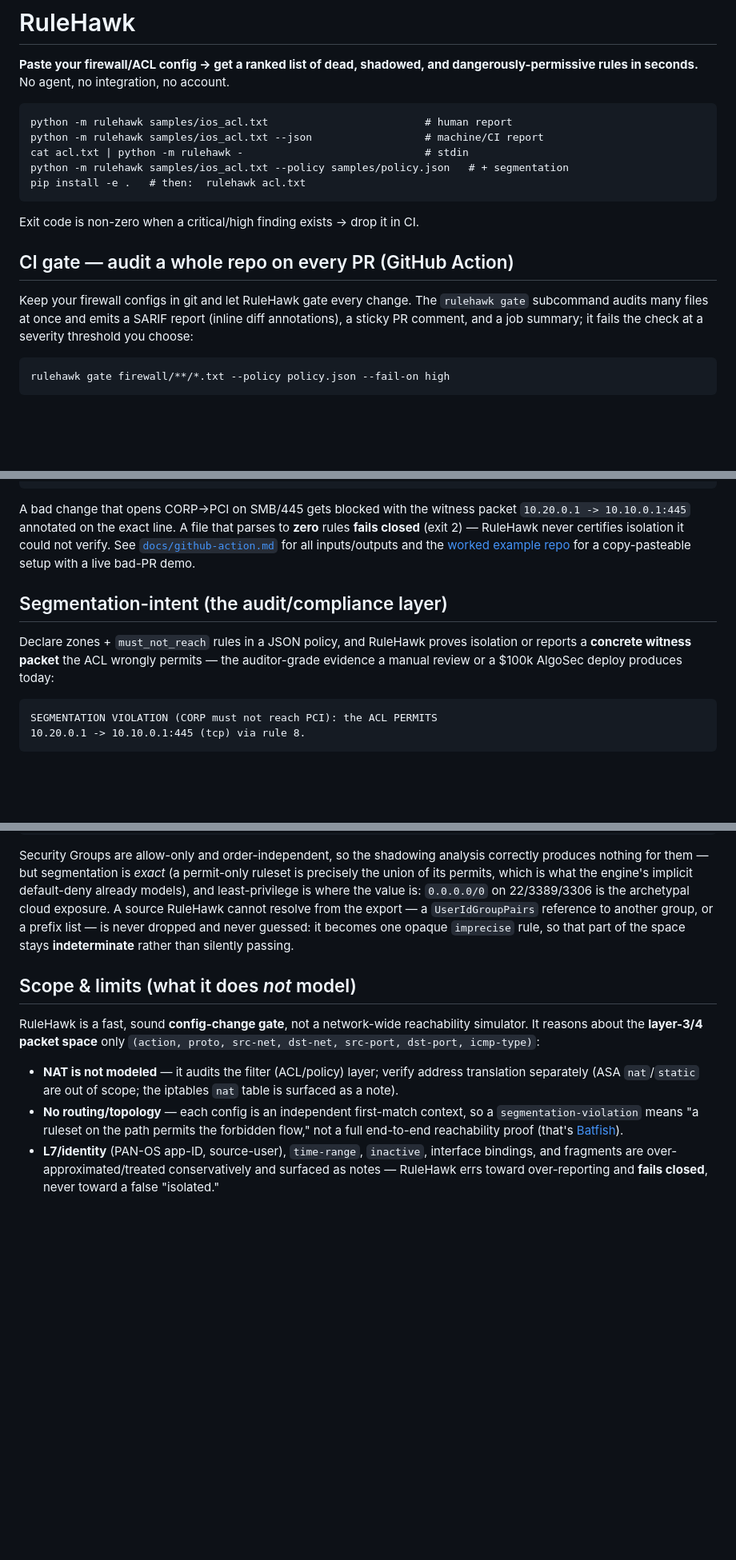
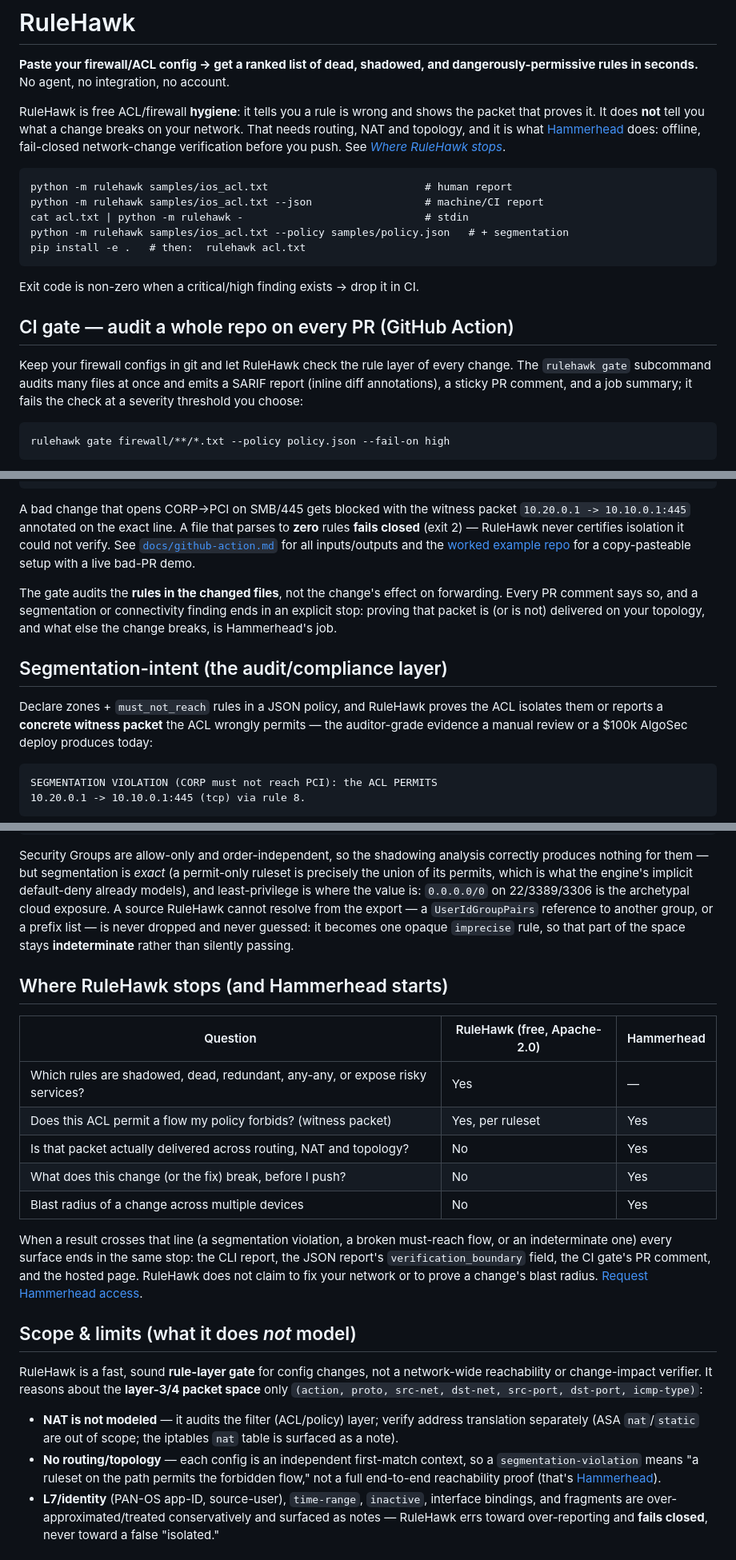
Before and after one commit to optimesh-ai/RuleHawk, a Markdown page: README.md, 3 parts joined by grey strips. Shown at 80% size. Drawn GitHub-style; blank space fills up the shorter version.

Commit message:
Docs: position RuleHawk as free ACL hygiene and Hammerhead as change verification
Add 'Where RuleHawk stops' table, mark path-grounding as Hammerhead-customer
only (fix link to a non-public repo), describe the gate as rule-layer, and
point end-to-end reachability at Hammerhead instead of Batfish.

Co-authored-by: Vedu Mallela <me@vmallela.com>

````diff
--- a/README.md
+++ b/README.md
@@ -2,6 +2,12 @@
 
 **Paste your firewall/ACL config → get a ranked list of dead, shadowed, and
 dangerously-permissive rules in seconds.** No agent, no integration, no account.
+
+RuleHawk is free ACL/firewall **hygiene**: it tells you a rule is wrong and shows
+the packet that proves it. It does **not** tell you what a change breaks on your
+network. That needs routing, NAT and topology, and it is what
+[Hammerhead](https://optimesh.ai) does: offline, fail-closed network-change
+verification before you push. See [*Where RuleHawk stops*](#where-rulehawk-stops-and-hammerhead-starts).
 
 ```
 python -m rulehawk samples/ios_acl.txt                         # human report
@@ -14,8 +20,8 @@ pip install -e .   # then:  rulehawk acl.txt
 Exit code is non-zero when a critical/high finding exists → drop it in CI.
 
 ## CI gate — audit a whole repo on every PR (GitHub Action)
-Keep your firewall configs in git and let RuleHawk gate every change. The
-`rulehawk gate` subcommand audits many files at once and emits a SARIF report
+Keep your firewall configs in git and let RuleHawk check the rule layer of every
+change. The `rulehawk gate` subcommand audits many files at once and emits a SARIF report
 (inline diff annotations), a sticky PR comment, and a job summary; it fails the
 check at a severity threshold you choose:
 
@@ -48,9 +54,14 @@ could not verify. See [`docs/github-action.md`](docs/github-action.md) for all
 inputs/outputs and the [worked example repo](https://github.com/optimesh-ai/acme-firewall-configs)
 for a copy-pasteable setup with a live bad-PR demo.
 
+The gate audits the **rules in the changed files**, not the change's effect on
+forwarding. Every PR comment says so, and a segmentation or connectivity finding
+ends in an explicit stop: proving that packet is (or is not) delivered on your
+topology, and what else the change breaks, is Hammerhead's job.
+
 ## Segmentation-intent (the audit/compliance layer)
-Declare zones + `must_not_reach` rules in a JSON policy, and RuleHawk proves
-isolation or reports a **concrete witness packet** the ACL wrongly permits — the
+Declare zones + `must_not_reach` rules in a JSON policy, and RuleHawk proves the
+ACL isolates them or reports a **concrete witness packet** the ACL wrongly permits — the
 auditor-grade evidence a manual review or a $100k AlgoSec deploy produces today:
 
 ```
@@ -170,16 +182,33 @@ or a prefix list — is never dropped and never guessed: it becomes one opaque
 `imprecise` rule, so that part of the space stays **indeterminate** rather than
 silently passing.
 
+## Where RuleHawk stops (and Hammerhead starts)
+
+| Question | RuleHawk (free, Apache-2.0) | Hammerhead |
+|---|---|---|
+| Which rules are shadowed, dead, redundant, any-any, or expose risky services? | Yes | — |
+| Does this ACL permit a flow my policy forbids? (witness packet) | Yes, per ruleset | Yes |
+| Is that packet actually delivered across routing, NAT and topology? | No | Yes |
+| What does this change (or the fix) break, before I push? | No | Yes |
+| Blast radius of a change across multiple devices | No | Yes |
+
+When a result crosses that line (a segmentation violation, a broken must-reach
+flow, or an indeterminate one) every surface ends in the same stop: the CLI
+report, the JSON report's `verification_boundary` field, the CI gate's PR comment,
+and the hosted page. RuleHawk does not claim to fix your network or to prove a
+change's blast radius. [Request Hammerhead access](https://optimesh.ai).
+
 ## Scope & limits (what it does *not* model)
-RuleHawk is a fast, sound **config-change gate**, not a network-wide reachability
-simulator. It reasons about the **layer-3/4 packet space** only
+RuleHawk is a fast, sound **rule-layer gate** for config changes, not a
+network-wide reachability or change-impact verifier. It reasons about the
+**layer-3/4 packet space** only
 `(action, proto, src-net, dst-net, src-port, dst-port, icmp-type)`:
 - **NAT is not modeled** — it audits the filter (ACL/policy) layer; verify address
   translation separately (ASA `nat`/`static` are out of scope; the iptables `nat`
   table is surfaced as a note).
 - **No routing/topology** — each config is an independent first-match context, so a
   `segmentation-violation` means "a ruleset on the path permits the forbidden flow,"
-  not a full end-to-end reachability proof (that's [Batfish](https://github.com/batfish/batfish)).
+  not a full end-to-end reachability proof (that's [Hammerhead](https://optimesh.ai)).
 - **L7/identity** (PAN-OS app-ID, source-user), `time-range`, `inactive`, interface
   bindings, and fragments are over-approximated/treated conservatively and surfaced
   as notes — RuleHawk errs toward over-reporting and **fails closed**, never toward a
````
Also changed, not shown: other parts of README.md (+8 -4 lines), docs/github-action.md (+7 -0 lines), docs/policy.md (+3 -3 lines).
